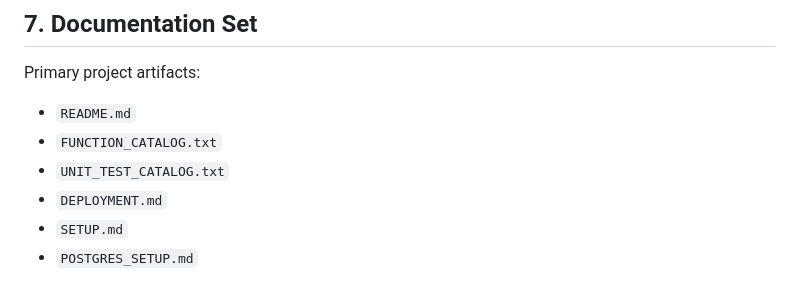
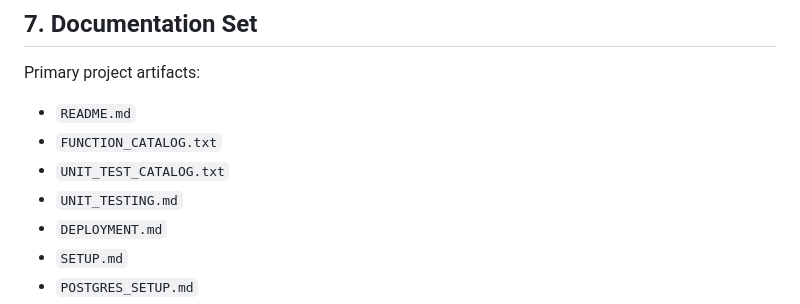
Before and after one commit to nishantpradhan111/ServerAuthoritative_SoftArch, a Markdown page: docs/IMPLEMENTATION_SUMMARY.md, the part around the change. GitHub-like rendering.

```diff
--- a/docs/IMPLEMENTATION_SUMMARY.md
+++ b/docs/IMPLEMENTATION_SUMMARY.md
@@ -143,6 +143,7 @@ Primary project artifacts:
 - `README.md`
 - `FUNCTION_CATALOG.txt`
 - `UNIT_TEST_CATALOG.txt`
+- `UNIT_TESTING.md`
 - `DEPLOYMENT.md`
 - `SETUP.md`
 - `POSTGRES_SETUP.md`
```
Also changed, not shown: README.md (+2 -1 lines), docs/UNIT_TESTING.md (added, +90 -0 lines).
